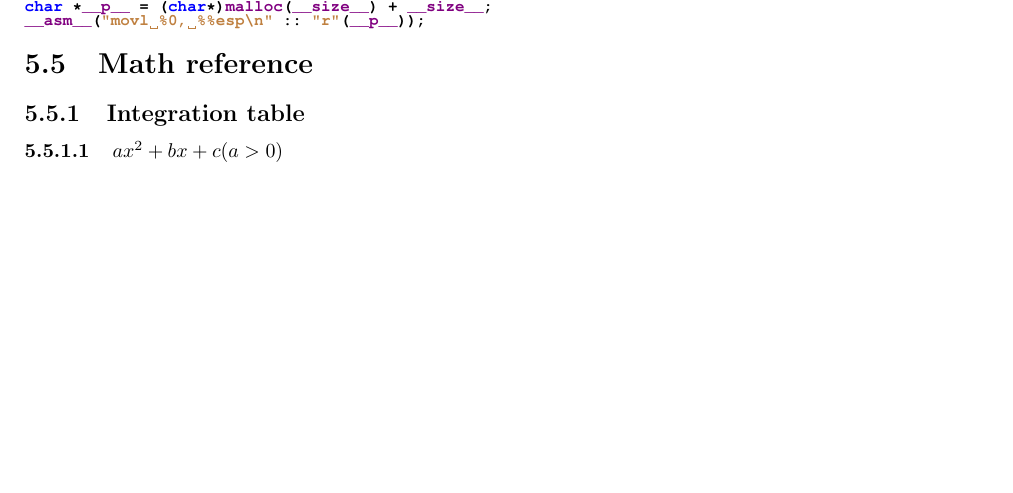
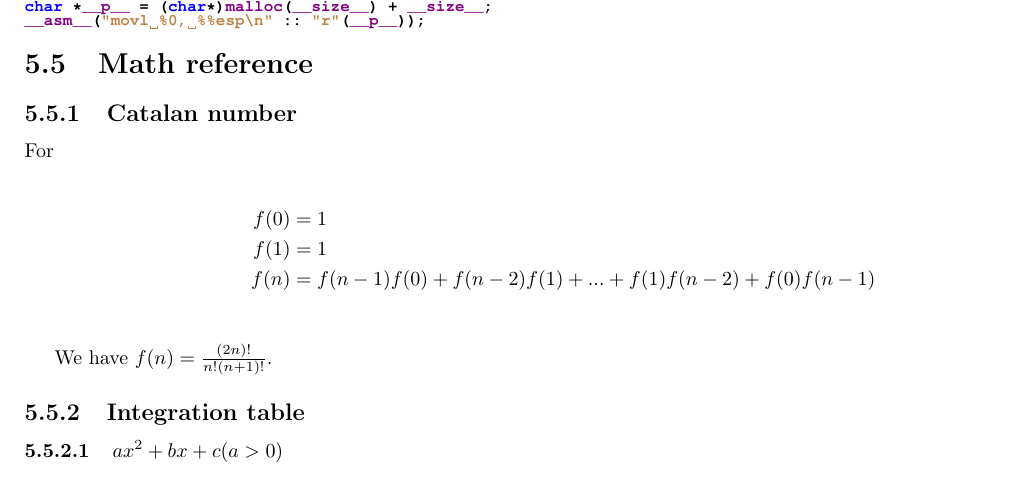
Before and after one commit to Nisiyama-Suzune/TGoP, a LaTeX thesis (tex/main.tex, which reads tex/catalan-number.tex): part of page 28 of 29 before the commit and part of page 28 of 30 after it, cut so that both start at the same text, the shorter picture padded with empty space. The pictures show the PDF file The Grimoire of Programming.pdf that the author committed with the source.

Commit message:
catalan number

```diff
--- /dev/null
+++ b/tex/catalan-number.tex
@@ -0,0 +6,5 @@
+	f(1)&=1\\
+	f(n)&=f(n-1)f(0)+f(n-2)f(1)+...+f(1)f(n-2)+f(0)f(n-1)\\
+\end{align*}
+
+We have $f(n)=\frac{(2n)!}{n!(n+1)!}$.
```
Also changed, not shown: tex/main.tex (+2 -0 lines), The Grimoire of Programming.pdf, tex/catalan-number.tex (5 more changed lines).
